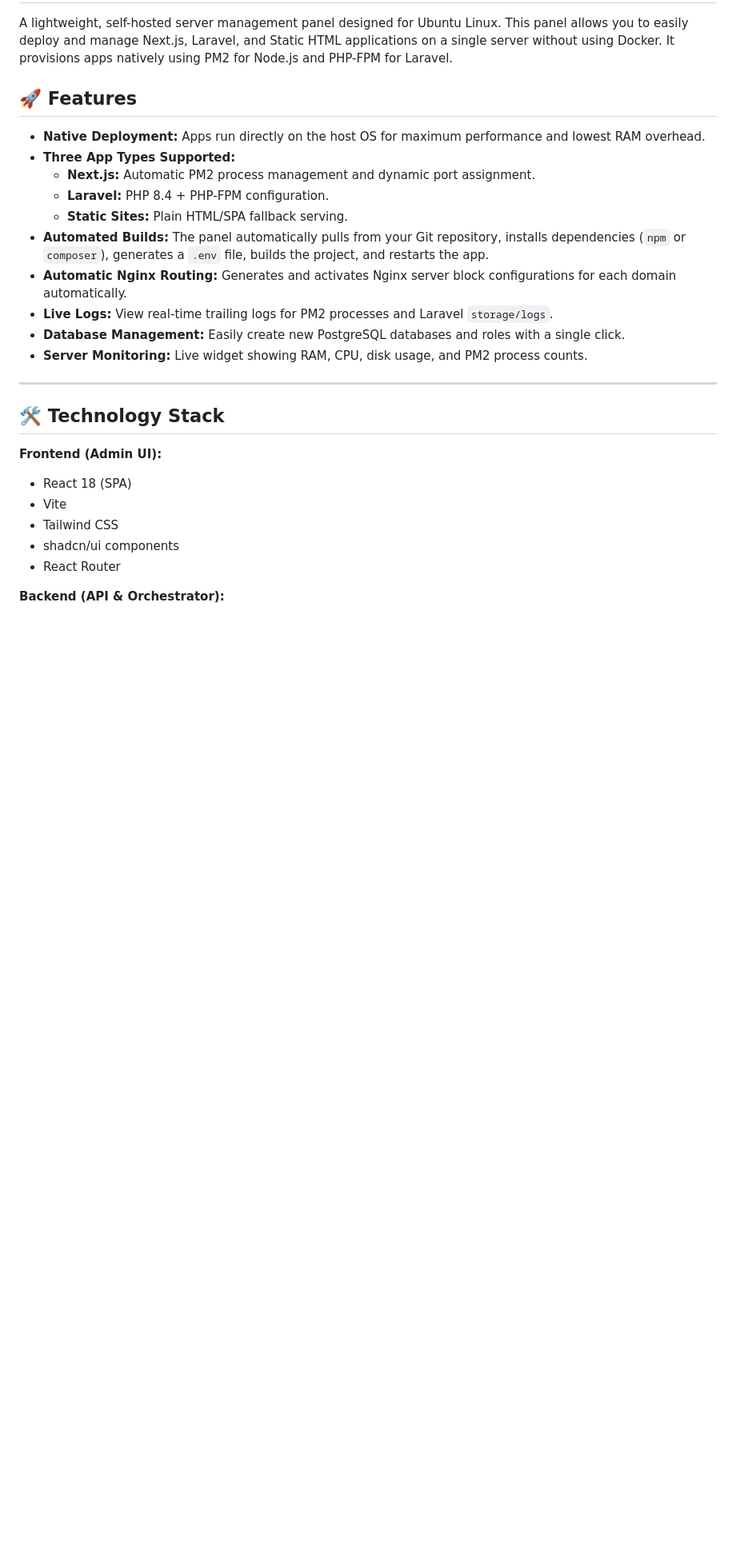
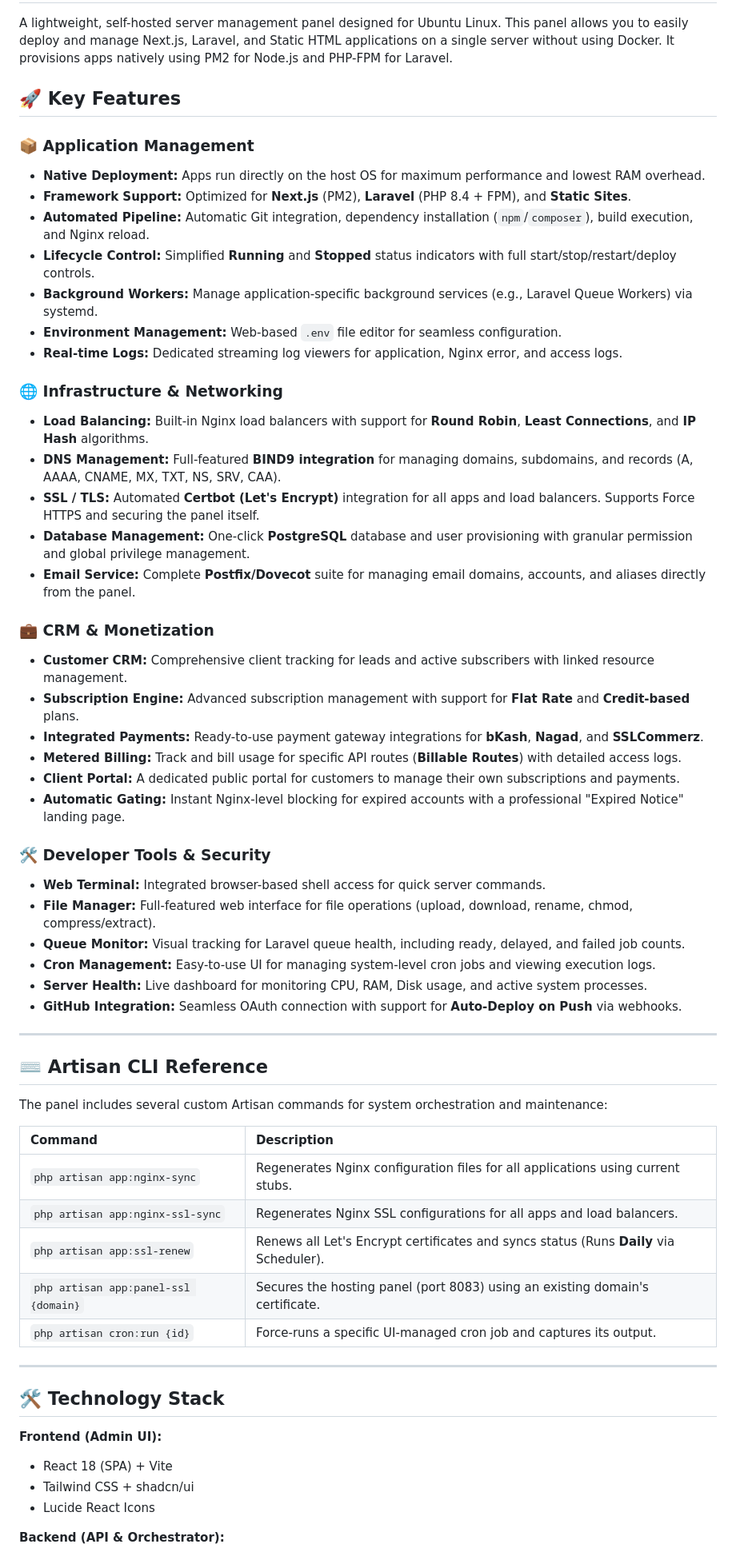
Before and after one commit to md-sada-mia/sada-mia-hosting-panel, a Markdown page: README.md, the part around one of its changes. Shown at 80% size. GitHub-like rendering; blank space fills up the shorter version.

Commit message:
docs: expand and reorganize README features, add Artisan CLI reference, and streamline installation, GitHub integration, and local development sections.

```diff
--- a/README.md
+++ b/README.md
@@ -2,18 +2,57 @@
 
 A lightweight, self-hosted server management panel designed for Ubuntu Linux. This panel allows you to easily deploy and manage Next.js, Laravel, and Static HTML applications on a single server without using Docker. It provisions apps natively using PM2 for Node.js and PHP-FPM for Laravel.
 
-## 🚀 Features
+## 🚀 Key Features
+
+### 📦 Application Management
 
 - **Native Deployment:** Apps run directly on the host OS for maximum performance and lowest RAM overhead.
-- **Three App Types Supported:**
-  - **Next.js:** Automatic PM2 process management and dynamic port assignment.
-  - **Laravel:** PHP 8.4 + PHP-FPM configuration.
-  - **Static Sites:** Plain HTML/SPA fallback serving.
-- **Automated Builds:** The panel automatically pulls from your Git repository, installs dependencies (`npm` or `composer`), generates a `.env` file, builds the project, and restarts the app.
-- **Automatic Nginx Routing:** Generates and activates Nginx server block configurations for each domain automatically.
-- **Live Logs:** View real-time trailing logs for PM2 processes and Laravel `storage/logs`.
-- **Database Management:** Easily create new PostgreSQL databases and roles with a single click.
-- **Server Monitoring:** Live widget showing RAM, CPU, disk usage, and PM2 process counts.
+- **Framework Support:** Optimized for **Next.js** (PM2), **Laravel** (PHP 8.4 + FPM), and **Static Sites**.
+- **Automated Pipeline:** Automatic Git integration, dependency installation (`npm`/`composer`), build execution, and Nginx reload.
+- **Lifecycle Control:** Simplified **Running** and **Stopped** status indicators with full start/stop/restart/deploy controls.
+- **Background Workers:** Manage application-specific background services (e.g., Laravel Queue Workers) via systemd.
+- **Environment Management:** Web-based `.env` file editor for seamless configuration.
+- **Real-time Logs:** Dedicated streaming log viewers for application, Nginx error, and access logs.
+
+### 🌐 Infrastructure & Networking
+
+- **Load Balancing:** Built-in Nginx load balancers with support for **Round Robin**, **Least Connections**, and **IP Hash** algorithms.
+- **DNS Management:** Full-featured **BIND9 integration** for managing domains, subdomains, and records (A, AAAA, CNAME, MX, TXT, NS, SRV, CAA).
+- **SSL / TLS:** Automated **Certbot (Let's Encrypt)** integration for all apps and load balancers. Supports Force HTTPS and securing the panel itself.
+- **Database Management:** One-click **PostgreSQL** database and user provisioning with granular permission and global privilege management.
+- **Email Service:** Complete **Postfix/Dovecot** suite for managing email domains, accounts, and aliases directly from the panel.
+
+### 💼 CRM & Monetization
+
+- **Customer CRM:** Comprehensive client tracking for leads and active subscribers with linked resource management.
+- **Subscription Engine:** Advanced subscription management with support for **Flat Rate** and **Credit-based** plans.
+- **Integrated Payments:** Ready-to-use payment gateway integrations for **bKash**, **Nagad**, and **SSLCommerz**.
+- **Metered Billing:** Track and bill usage for specific API routes (**Billable Routes**) with detailed access logs.
+- **Client Portal:** A dedicated public portal for customers to manage their own subscriptions and payments.
+- **Automatic Gating:** Instant Nginx-level blocking for expired accounts with a professional "Expired Notice" landing page.
+
+### 🛠️ Developer Tools & Security
+
+- **Web Terminal:** Integrated browser-based shell access for quick server commands.
+- **File Manager:** Full-featured web interface for file operations (upload, download, rename, chmod, compress/extract).
+- **Queue Monitor:** Visual tracking for Laravel queue health, including ready, delayed, and failed job counts.
+- **Cron Management:** Easy-to-use UI for managing system-level cron jobs and viewing execution logs.
+- **Server Health:** Live dashboard for monitoring CPU, RAM, Disk usage, and active system processes.
+- **GitHub Integration:** Seamless OAuth connection with support for **Auto-Deploy on Push** via webhooks.
+
+---
+
+## ⌨️ Artisan CLI Reference
+
+The panel includes several custom Artisan commands for system orchestration and maintenance:
+
+| Command                              | Description                                                                            |
+| :----------------------------------- | :------------------------------------------------------------------------------------- |
+| `php artisan app:nginx-sync`         | Regenerates Nginx configuration files for all applications using current stubs.        |
+| `php artisan app:nginx-ssl-sync`     | Regenerates Nginx SSL configurations for all apps and load balancers.                  |
+| `php artisan app:ssl-renew`          | Renews all Let's Encrypt certificates and syncs status (Runs **Daily** via Scheduler). |
+| `php artisan app:panel-ssl {domain}` | Secures the hosting panel (port 8083) using an existing domain's certificate.          |
+| `php artisan cron:run {id}`          | Force-runs a specific UI-managed cron job and captures its output.                     |
 
 ---
 
@@ -21,11 +60,9 @@ A lightweight, self-hosted server management panel designed for Ubuntu Linux. Th
 
 **Frontend (Admin UI):**
 
-- React 18 (SPA)
-- Vite
-- Tailwind CSS
-- shadcn/ui components
-- React Router
+- React 18 (SPA) + Vite
+- Tailwind CSS + shadcn/ui
+- Lucide React Icons
 
 **Backend (API & Orchestrator):**
 
```
Also changed, not shown: other parts of README.md (+23 -66 lines).
